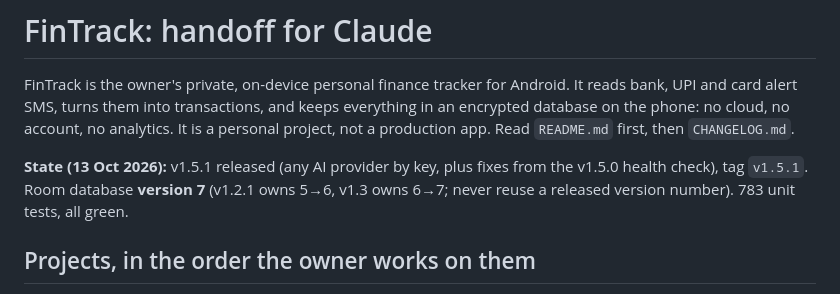
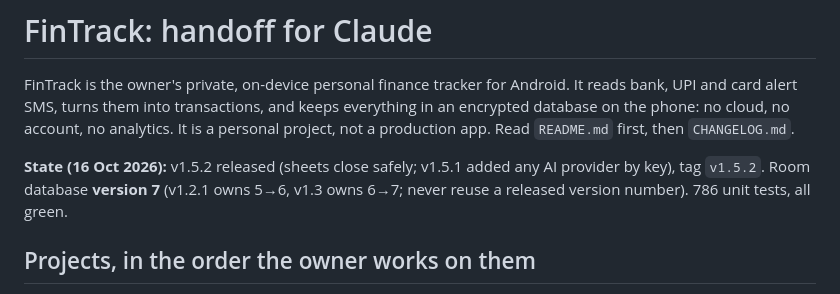
Before and after one commit to Lukey-7/Personal_Finance_app, a Markdown page: CLAUDE.md, the part around the change. Rendered like a GitHub page.

Commit message:
The handoff notes record v1.5.2 and 786 unit tests

```diff
--- a/CLAUDE.md
+++ b/CLAUDE.md
@@ -4,8 +4,8 @@ FinTrack is the owner's private, on-device personal finance tracker for Android.
 turns them into transactions, and keeps everything in an encrypted database on the phone: no cloud, no account, no
 analytics. It is a personal project, not a production app. Read `README.md` first, then `CHANGELOG.md`.
 
-**State (13 Oct 2026):** v1.5.1 released (any AI provider by key, plus fixes from the v1.5.0 health check), tag
-`v1.5.1`. Room database **version 7** (v1.2.1 owns 5→6, v1.3 owns 6→7; never reuse a released version number). 783 unit
+**State (16 Oct 2026):** v1.5.2 released (sheets close safely; v1.5.1 added any AI provider by key), tag
+`v1.5.2`. Room database **version 7** (v1.2.1 owns 5→6, v1.3 owns 6→7; never reuse a released version number). 786 unit
 tests, all green.
 
 ## Projects, in the order the owner works on them
```
